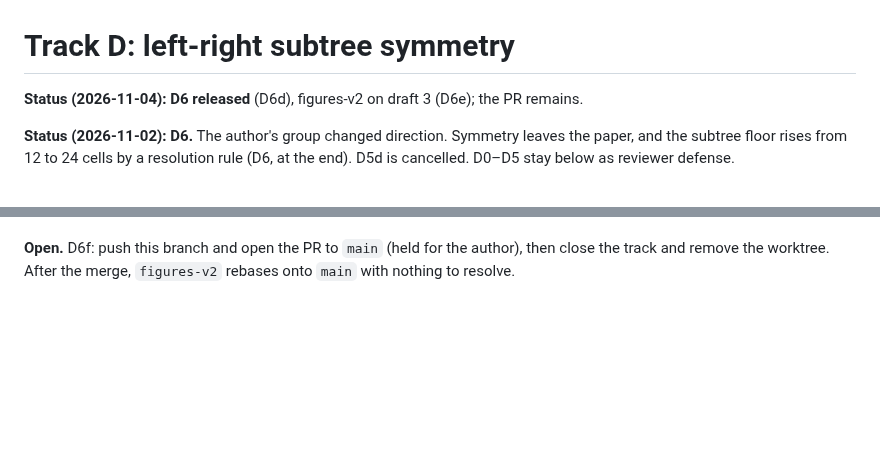
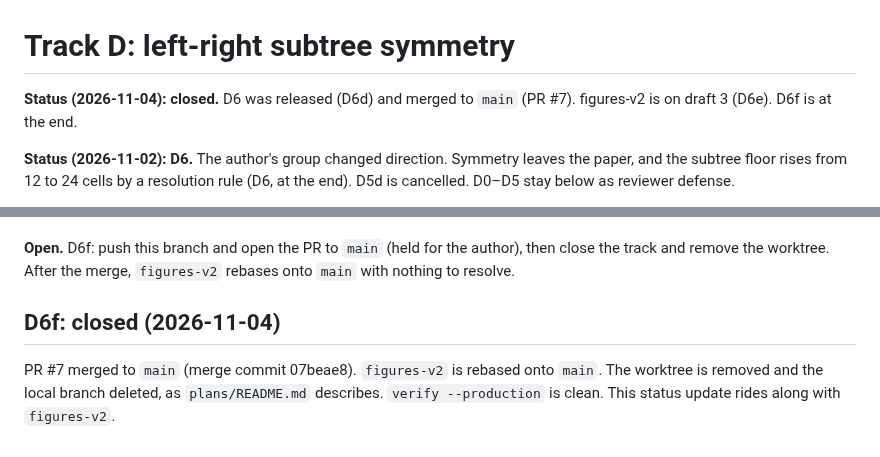
Before and after one commit to IcyFermion/embryogenesis, a Markdown page: plans/track_d_subtree_symmetry.md, 2 parts joined by grey strips. Drawn GitHub-style; blank space fills up the shorter version.

```diff
--- a/plans/track_d_subtree_symmetry.md
+++ b/plans/track_d_subtree_symmetry.md
@@ -1,6 +1,7 @@
 # Track D: left-right subtree symmetry
 
-**Status (2026-11-04): D6 released** (D6d), figures-v2 on draft 3 (D6e); the PR remains.
+**Status (2026-11-04): closed.** D6 was released (D6d) and merged to `main`
+(PR #7). figures-v2 is on draft 3 (D6e). D6f is at the end.
 
 **Status (2026-11-02): D6.** The author's group changed direction. Symmetry
 leaves the paper, and the subtree floor rises from 12 to 24 cells by a
@@ -2019,3 +2020,10 @@ branch is rebased onto this one.
 **Open.** D6f: push this branch and open the PR to `main` (held for the
 author), then close the track and remove the worktree. After the merge,
 `figures-v2` rebases onto `main` with nothing to resolve.
+
+## D6f: closed (2026-11-04)
+
+PR #7 merged to `main` (merge commit 07beae8). `figures-v2` is rebased onto
+`main`. The worktree is removed and the local branch deleted, as
+`plans/README.md` describes. `verify --production` is clean. This status
+update rides along with `figures-v2`.
```
Also changed, not shown: plans/README.md (+1 -1 lines).
